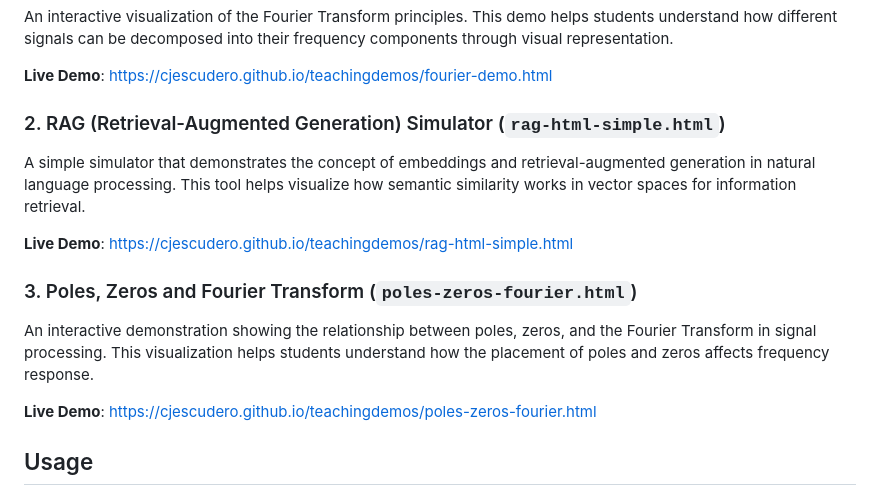
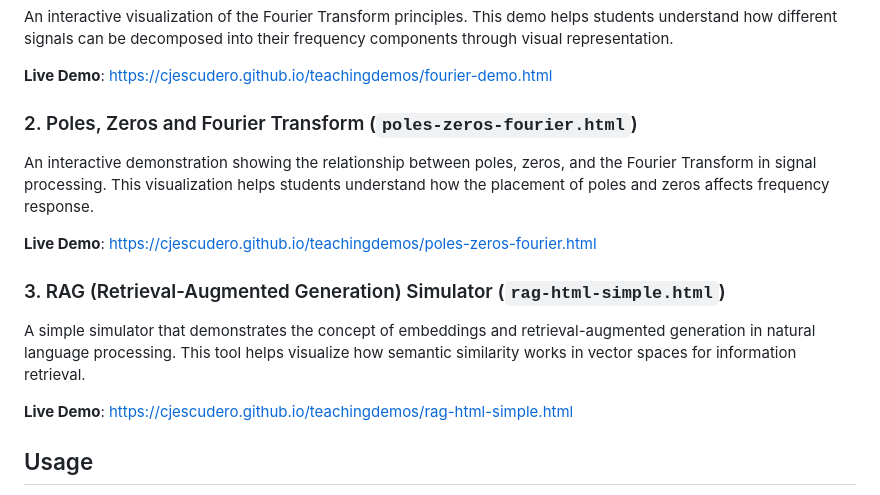
Before and after one commit to cjescudero/teachingdemos, a Markdown page: README.md, the part around the change. Drawn GitHub-style.

Commit message:
Reorganización de secciones en el README.md, moviendo la descripción del simulador RAG y la demostración de Polos, Zeros y Fourier Transform para mejorar la claridad y el flujo de información.

```diff
--- a/README.md
+++ b/README.md
@@ -9,15 +9,15 @@ An interactive visualization of the Fourier Transform principles. This demo help
 
 **Live Demo**: [https://cjescudero.github.io/teachingdemos/fourier-demo.html](https://cjescudero.github.io/teachingdemos/fourier-demo.html)
 
-### 2. RAG (Retrieval-Augmented Generation) Simulator (`rag-html-simple.html`)
+### 2. Poles, Zeros and Fourier Transform (`poles-zeros-fourier.html`)
+An interactive demonstration showing the relationship between poles, zeros, and the Fourier Transform in signal processing. This visualization helps students understand how the placement of poles and zeros affects frequency response.
+
+**Live Demo**: [https://cjescudero.github.io/teachingdemos/poles-zeros-fourier.html](https://cjescudero.github.io/teachingdemos/poles-zeros-fourier.html)
+
+### 3. RAG (Retrieval-Augmented Generation) Simulator (`rag-html-simple.html`)
 A simple simulator that demonstrates the concept of embeddings and retrieval-augmented generation in natural language processing. This tool helps visualize how semantic similarity works in vector spaces for information retrieval.
 
 **Live Demo**: [https://cjescudero.github.io/teachingdemos/rag-html-simple.html](https://cjescudero.github.io/teachingdemos/rag-html-simple.html)
-
-### 3. Poles, Zeros and Fourier Transform (`poles-zeros-fourier.html`)
-An interactive demonstration showing the relationship between poles, zeros, and the Fourier Transform in signal processing. This visualization helps students understand how the placement of poles and zeros affects frequency response.
-
-**Live Demo**: [https://cjescudero.github.io/teachingdemos/poles-zeros-fourier.html](https://cjescudero.github.io/teachingdemos/poles-zeros-fourier.html)
 
 ## Usage
 
```
